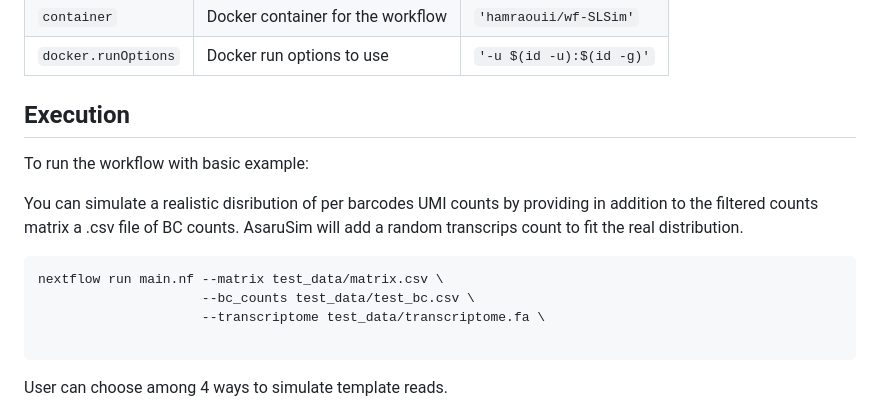
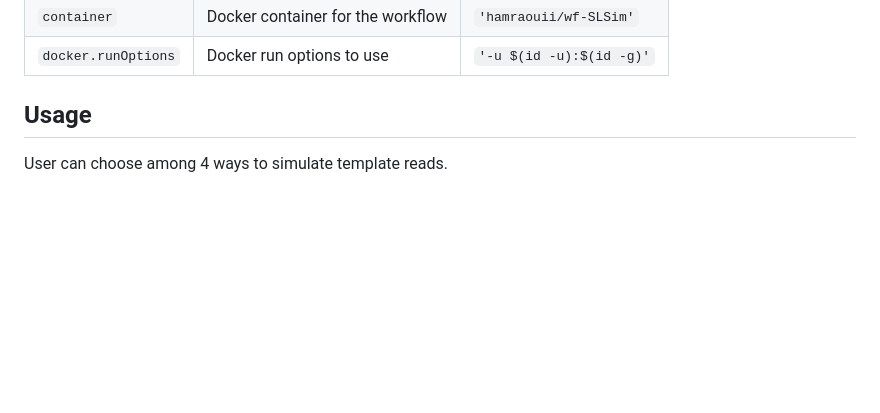
Before and after one commit to GenomiqueENS/AsaruSim, a Markdown page: README.md, the part around the change. GitHub-like rendering; blank space fills up the shorter version.

````diff
--- a/README.md
+++ b/README.md
@@ -78,17 +78,7 @@ Configuration for running the workflow:
 | `container`       | Docker container for the workflow  | `'hamraouii/wf-SLSim'`    |
 | `docker.runOptions` | Docker run options to use       | `'-u $(id -u):$(id -g)'`  |
 
-## Execution
-
-To run the workflow with basic example:
-
-You can simulate a realistic disribution of per barcodes UMI counts by providing in addition to the filtered counts matrix a .csv file of BC counts.  AsaruSim will add a random transcrips count to fit the real distribution.
-```bash
-nextflow run main.nf --matrix test_data/matrix.csv \
-                     --bc_counts test_data/test_bc.csv \
-                     --transcriptome test_data/transcriptome.fa \
-
-```
+## Usage
 User can choose among 4 ways to simulate template reads.
 - use a real count matrix
 - estimated the parameter from a real count matrix to simulate synthetic count matrix
````
